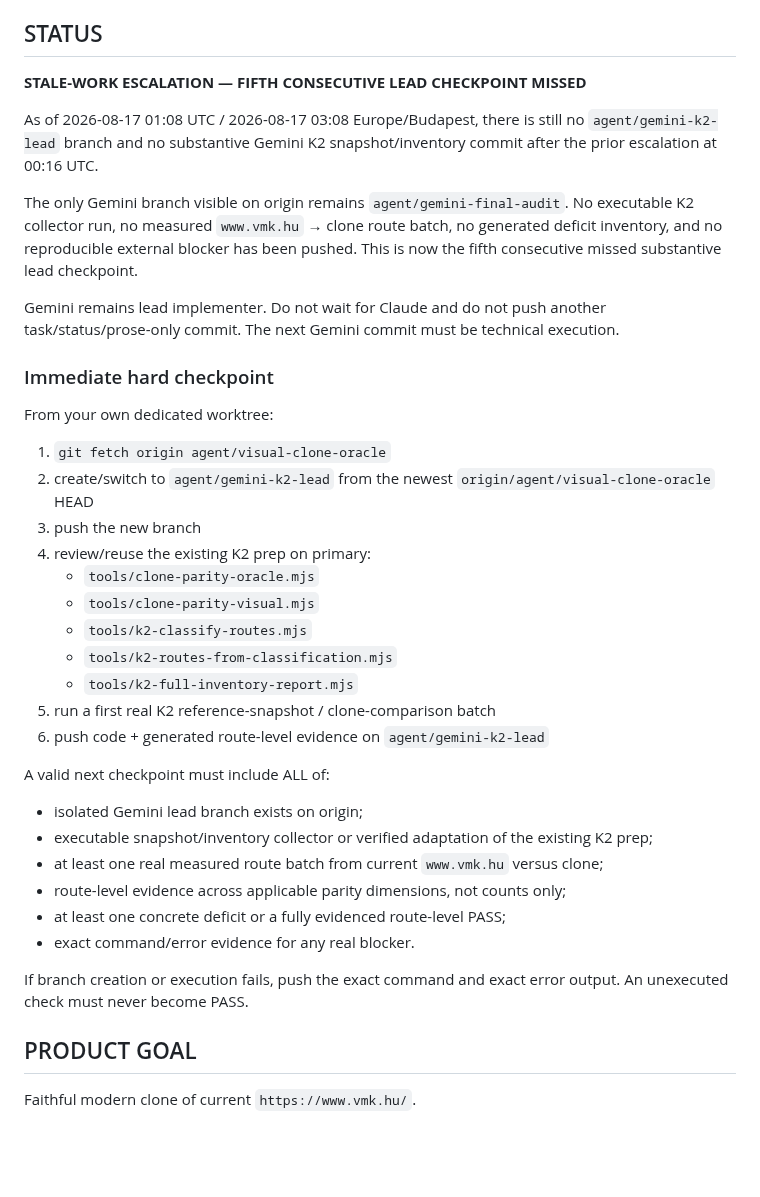
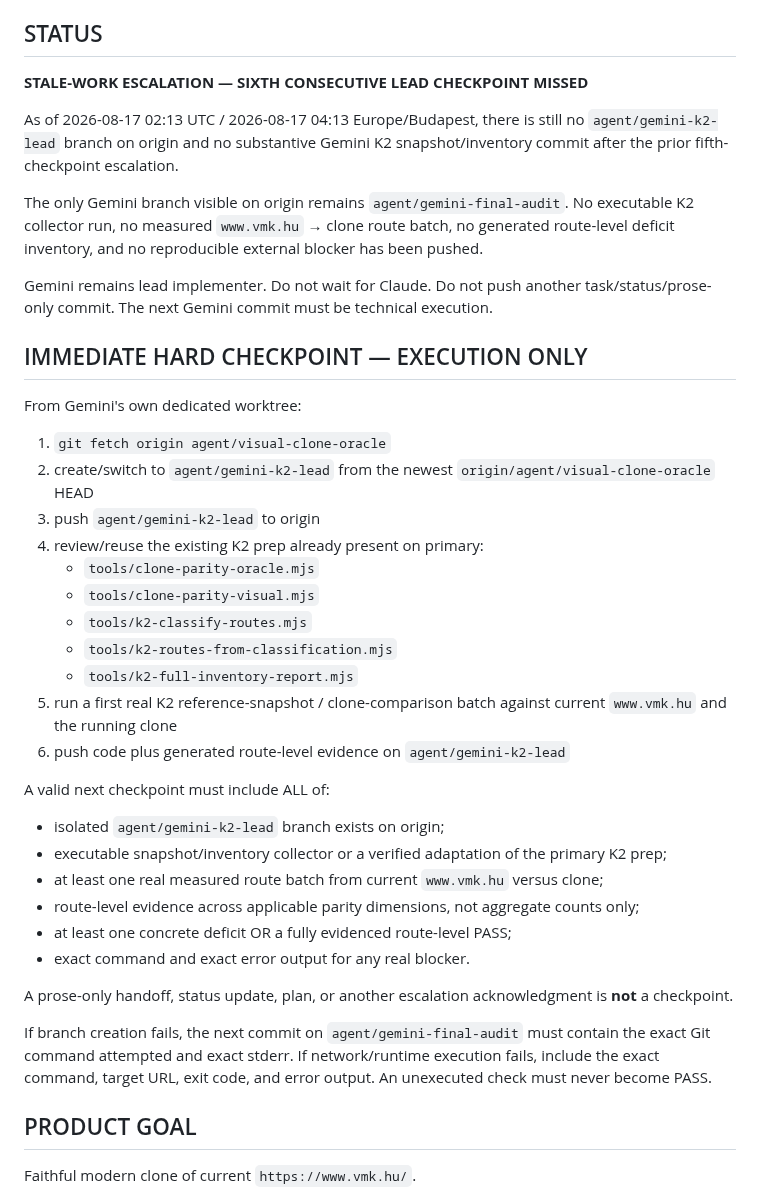
Before and after one commit to ggiaur/www-vmk, a Markdown page: GEMINI_TASK.md, the part around the change. Rendered like a GitHub page; blank space fills up the shorter version.

Commit message:
orchestration: sixth missed Gemini K2 checkpoint — require executable evidence now

```diff
--- a/GEMINI_TASK.md
+++ b/GEMINI_TASK.md
@@ -5,40 +5,42 @@ Source implementation baseline: current `origin/agent/visual-clone-oracle`
 
 ## STATUS
 
-**STALE-WORK ESCALATION — FIFTH CONSECUTIVE LEAD CHECKPOINT MISSED**
+**STALE-WORK ESCALATION — SIXTH CONSECUTIVE LEAD CHECKPOINT MISSED**
 
-As of 2026-08-17 01:08 UTC / 2026-08-17 03:08 Europe/Budapest, there is still no `agent/gemini-k2-lead` branch and no substantive Gemini K2 snapshot/inventory commit after the prior escalation at 00:16 UTC.
+As of 2026-08-17 02:13 UTC / 2026-08-17 04:13 Europe/Budapest, there is still no `agent/gemini-k2-lead` branch on origin and no substantive Gemini K2 snapshot/inventory commit after the prior fifth-checkpoint escalation.
 
-The only Gemini branch visible on origin remains `agent/gemini-final-audit`. No executable K2 collector run, no measured `www.vmk.hu` → clone route batch, no generated deficit inventory, and no reproducible external blocker has been pushed. This is now the fifth consecutive missed substantive lead checkpoint.
+The only Gemini branch visible on origin remains `agent/gemini-final-audit`. No executable K2 collector run, no measured `www.vmk.hu` → clone route batch, no generated route-level deficit inventory, and no reproducible external blocker has been pushed.
 
-Gemini remains lead implementer. Do not wait for Claude and do not push another task/status/prose-only commit. The next Gemini commit must be technical execution.
+Gemini remains lead implementer. Do not wait for Claude. Do not push another task/status/prose-only commit. The next Gemini commit must be technical execution.
 
-### Immediate hard checkpoint
+## IMMEDIATE HARD CHECKPOINT — EXECUTION ONLY
 
-From your own dedicated worktree:
+From Gemini's own dedicated worktree:
 
 1. `git fetch origin agent/visual-clone-oracle`
 2. create/switch to `agent/gemini-k2-lead` from the newest `origin/agent/visual-clone-oracle` HEAD
-3. push the new branch
-4. review/reuse the existing K2 prep on primary:
+3. push `agent/gemini-k2-lead` to origin
+4. review/reuse the existing K2 prep already present on primary:
    - `tools/clone-parity-oracle.mjs`
    - `tools/clone-parity-visual.mjs`
    - `tools/k2-classify-routes.mjs`
    - `tools/k2-routes-from-classification.mjs`
    - `tools/k2-full-inventory-report.mjs`
-5. run a first real K2 reference-snapshot / clone-comparison batch
-6. push code + generated route-level evidence on `agent/gemini-k2-lead`
+5. run a first real K2 reference-snapshot / clone-comparison batch against current `www.vmk.hu` and the running clone
+6. push code plus generated route-level evidence on `agent/gemini-k2-lead`
 
 A valid next checkpoint must include ALL of:
 
-- isolated Gemini lead branch exists on origin;
-- executable snapshot/inventory collector or verified adaptation of the existing K2 prep;
+- isolated `agent/gemini-k2-lead` branch exists on origin;
+- executable snapshot/inventory collector or a verified adaptation of the primary K2 prep;
 - at least one real measured route batch from current `www.vmk.hu` versus clone;
-- route-level evidence across applicable parity dimensions, not counts only;
-- at least one concrete deficit or a fully evidenced route-level PASS;
-- exact command/error evidence for any real blocker.
+- route-level evidence across applicable parity dimensions, not aggregate counts only;
+- at least one concrete deficit OR a fully evidenced route-level PASS;
+- exact command and exact error output for any real blocker.
 
-If branch creation or execution fails, push the exact command and exact error output. An unexecuted check must never become PASS.
+A prose-only handoff, status update, plan, or another escalation acknowledgment is **not** a checkpoint.
+
+If branch creation fails, the next commit on `agent/gemini-final-audit` must contain the exact Git command attempted and exact stderr. If network/runtime execution fails, include the exact command, target URL, exit code, and error output. An unexecuted check must never become PASS.
 
 ## PRODUCT GOAL
 
```
